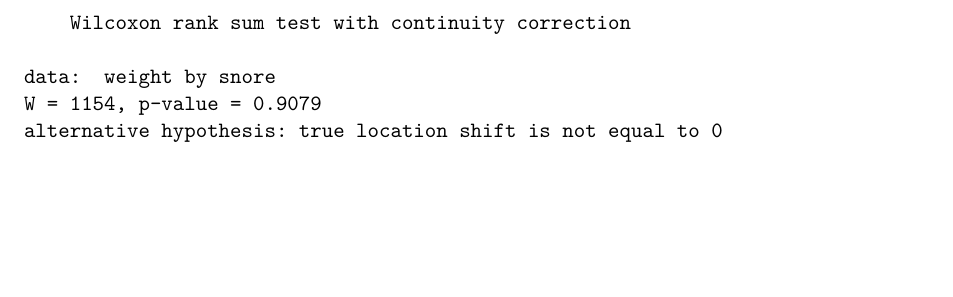
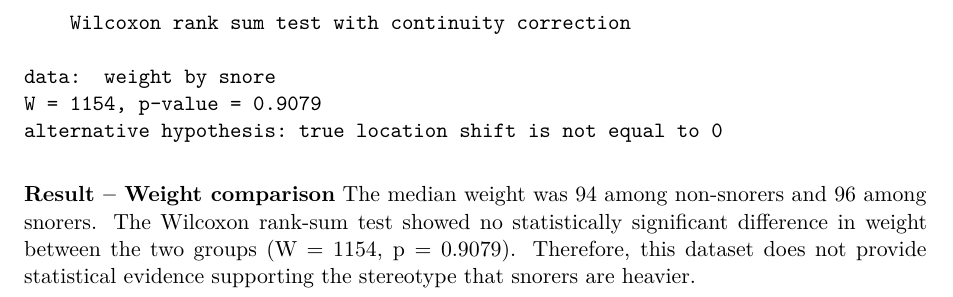
Before and after one commit to tuba1079/IEAP-Series02-RStudio, a Quarto document (section_2_3.qmd): part of page 4 of 4, cut so that both start at the same text, the shorter picture padded with empty space. Rendered offline with R 4.5, knitr and Pandoc in place of Quarto, then LaTeX, with nearby package versions.

Commit message:
Result for first stereotype- are snorer fatter?

````diff
--- a/section_2_3.qmd
+++ b/section_2_3.qmd
@@ -58,3 +58,6 @@ wilcox.test(weight ~ snore,
             data = Snore,
             exact = FALSE)
 ```
+
+**Result – Weight comparison**
+The median weight was 94 among non-snorers and 96 among snorers. The Wilcoxon rank-sum test showed no statistically significant difference in weight between the two groups (W = 1154, p = 0.9079). Therefore, this dataset does not provide statistical evidence supporting the stereotype that snorers are heavier.
````
